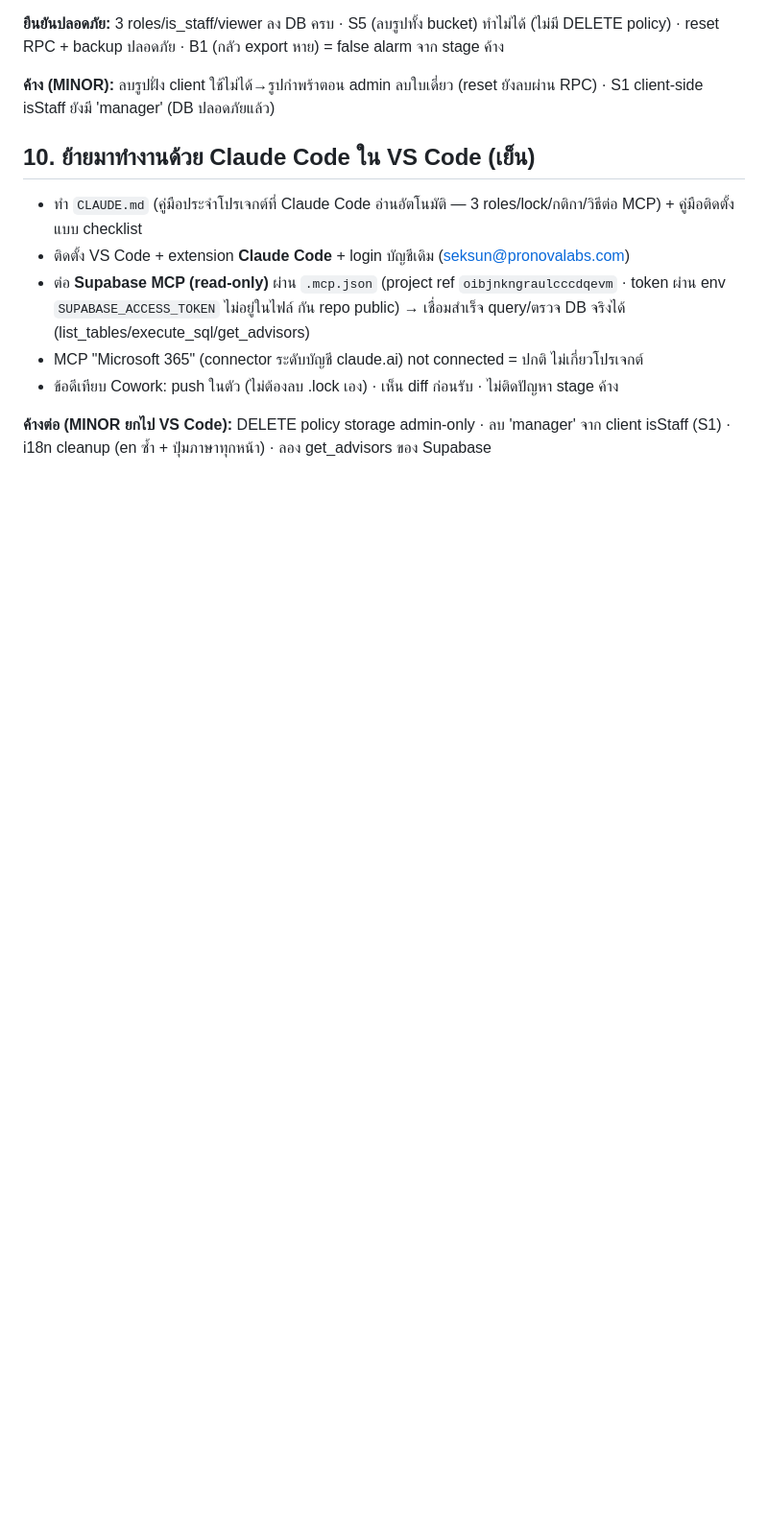
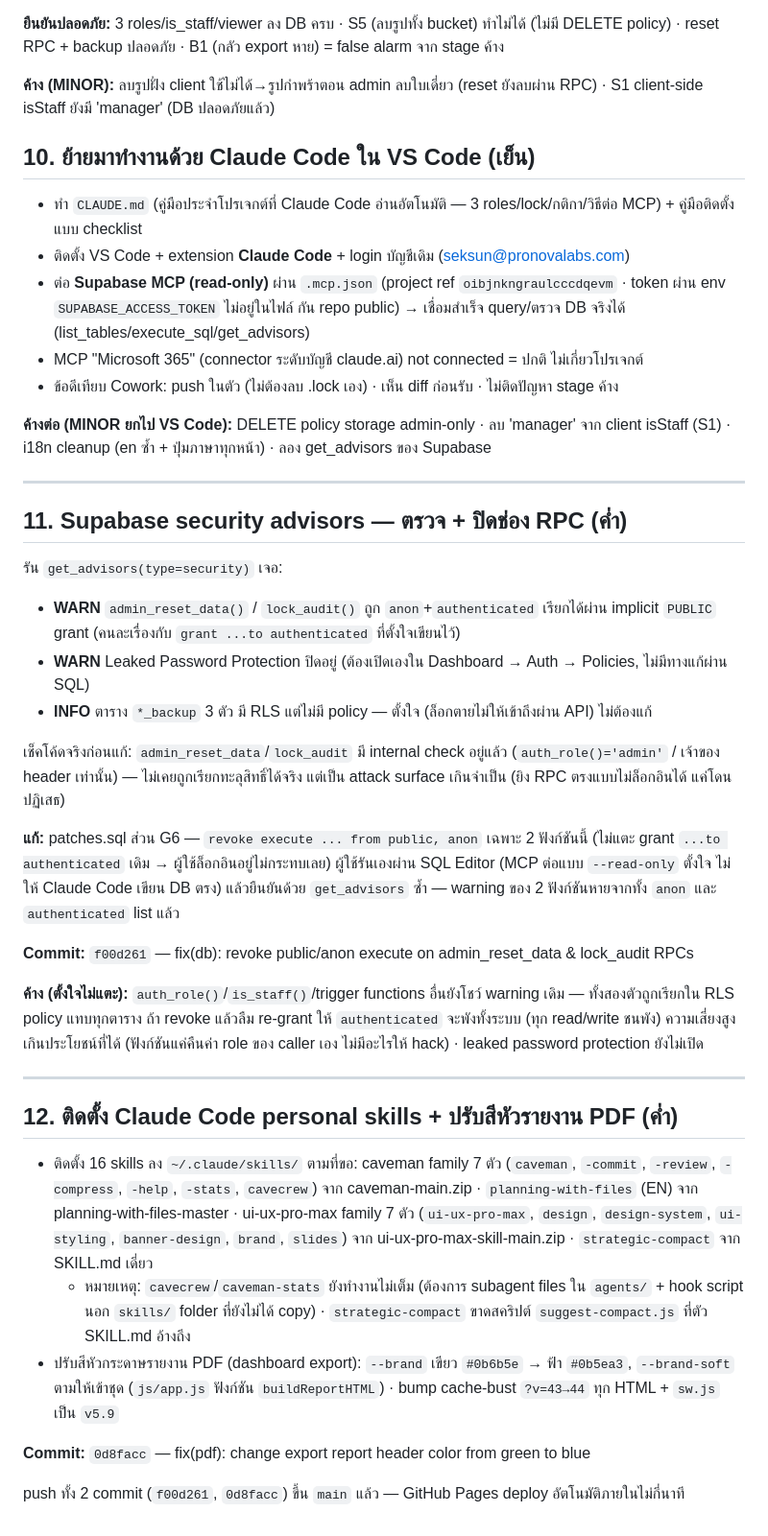
Before and after one commit to Seksunw/5s-audit-system, a Markdown page: work-logs/WORK_LOG_2026-08-06.md, the part around the change. Shown at 96% size. GitHub-like rendering; blank space fills up the shorter version.

Commit message:
docs(worklog): 2026-08-06 sections 11-12 — security advisors G6 + PDF color + skills install
Co-Authored-By: Claude Sonnet 5 <noreply@anthropic.com>

```diff
--- a/work-logs/WORK_LOG_2026-08-06.md
+++ b/work-logs/WORK_LOG_2026-08-06.md
@@ -122,3 +122,32 @@ review ทั้งระบบทุก subsystem (รายงานเต็
 - ข้อดีเทียบ Cowork: push ในตัว (ไม่ต้องลบ .lock เอง) · เห็น diff ก่อนรับ · ไม่ติดปัญหา stage ค้าง
 
 **ค้างต่อ (MINOR ยกไป VS Code):** DELETE policy storage admin-only · ลบ 'manager' จาก client isStaff (S1) · i18n cleanup (en ซ้ำ + ปุ่มภาษาทุกหน้า) · ลอง get_advisors ของ Supabase
+
+---
+
+## 11. Supabase security advisors — ตรวจ + ปิดช่อง RPC (ค่ำ)
+
+รัน `get_advisors(type=security)` เจอ:
+- **WARN** `admin_reset_data()` / `lock_audit()` ถูก `anon`+`authenticated` เรียกได้ผ่าน implicit `PUBLIC` grant (คนละเรื่องกับ `grant ...to authenticated` ที่ตั้งใจเขียนไว้)
+- **WARN** Leaked Password Protection ปิดอยู่ (ต้องเปิดเองใน Dashboard → Auth → Policies, ไม่มีทางแก้ผ่าน SQL)
+- **INFO** ตาราง `*_backup` 3 ตัว มี RLS แต่ไม่มี policy — ตั้งใจ (ล็อกตายไม่ให้เข้าถึงผ่าน API) ไม่ต้องแก้
+
+เช็คโค้ดจริงก่อนแก้: `admin_reset_data`/`lock_audit` มี internal check อยู่แล้ว (`auth_role()='admin'` / เจ้าของ header เท่านั้น) — ไม่เคยถูกเรียกทะลุสิทธิ์ได้จริง แต่เป็น attack surface เกินจำเป็น (ยิง RPC ตรงแบบไม่ล็อกอินได้ แค่โดนปฏิเสธ)
+
+**แก้:** patches.sql ส่วน G6 — `revoke execute ... from public, anon` เฉพาะ 2 ฟังก์ชันนี้ (ไม่แตะ grant `...to authenticated` เดิม → ผู้ใช้ล็อกอินอยู่ไม่กระทบเลย) ผู้ใช้รันเองผ่าน SQL Editor (MCP ต่อแบบ `--read-only` ตั้งใจ ไม่ให้ Claude Code เขียน DB ตรง) แล้วยืนยันด้วย `get_advisors` ซ้ำ — warning ของ 2 ฟังก์ชันหายจากทั้ง `anon` และ `authenticated` list แล้ว
+
+**Commit:** `f00d261` — fix(db): revoke public/anon execute on admin_reset_data & lock_audit RPCs
+
+**ค้าง (ตั้งใจไม่แตะ):** `auth_role()`/`is_staff()`/trigger functions อื่นยังโชว์ warning เดิม — ทั้งสองตัวถูกเรียกใน RLS policy แทบทุกตาราง ถ้า revoke แล้วลืม re-grant ให้ `authenticated` จะพังทั้งระบบ (ทุก read/write ชนพัง) ความเสี่ยงสูงเกินประโยชน์ที่ได้ (ฟังก์ชันแค่คืนค่า role ของ caller เอง ไม่มีอะไรให้ hack) · leaked password protection ยังไม่เปิด
+
+---
+
+## 12. ติดตั้ง Claude Code personal skills + ปรับสีหัวรายงาน PDF (ค่ำ)
+
+- ติดตั้ง 16 skills ลง `~/.claude/skills/` ตามที่ขอ: caveman family 7 ตัว (`caveman`, `-commit`, `-review`, `-compress`, `-help`, `-stats`, `cavecrew`) จาก caveman-main.zip · `planning-with-files` (EN) จาก planning-with-files-master · ui-ux-pro-max family 7 ตัว (`ui-ux-pro-max`, `design`, `design-system`, `ui-styling`, `banner-design`, `brand`, `slides`) จาก ui-ux-pro-max-skill-main.zip · `strategic-compact` จาก SKILL.md เดี่ยว
+  - หมายเหตุ: `cavecrew`/`caveman-stats` ยังทำงานไม่เต็ม (ต้องการ subagent files ใน `agents/` + hook script นอก `skills/` folder ที่ยังไม่ได้ copy) · `strategic-compact` ขาดสคริปต์ `suggest-compact.js` ที่ตัว SKILL.md อ้างถึง
+- ปรับสีหัวกระดาษรายงาน PDF (dashboard export): `--brand` เขียว `#0b6b5e` → ฟ้า `#0b5ea3`, `--brand-soft` ตามให้เข้าชุด (`js/app.js` ฟังก์ชัน `buildReportHTML`) · bump cache-bust `?v=43→44` ทุก HTML + `sw.js` เป็น `v5.9`
+
+**Commit:** `0d8facc` — fix(pdf): change export report header color from green to blue
+
+push ทั้ง 2 commit (`f00d261`, `0d8facc`) ขึ้น `main` แล้ว — GitHub Pages deploy อัตโนมัติภายในไม่กี่นาที
```
